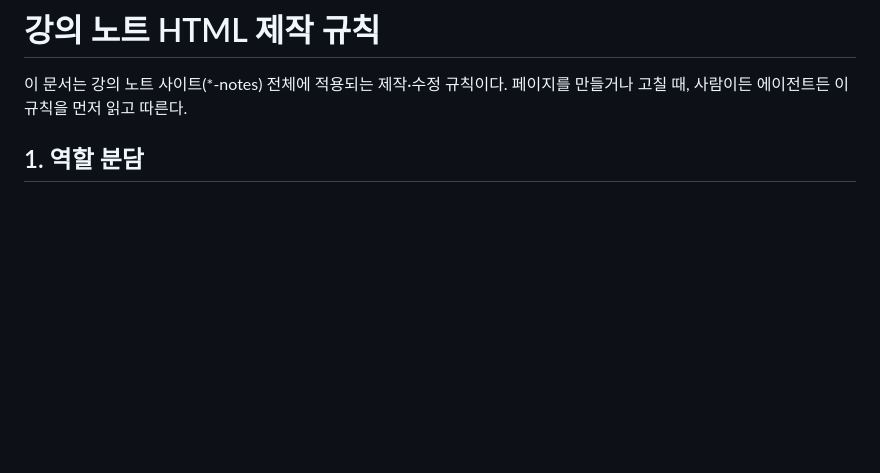
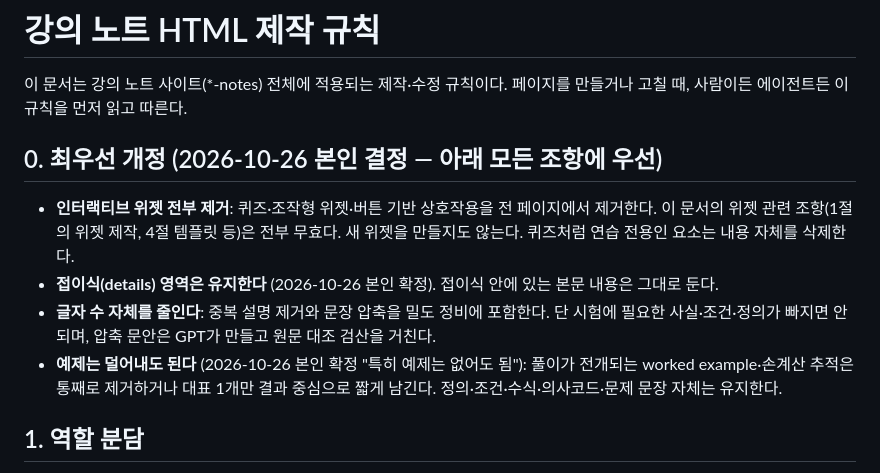
Before and after one commit to cmkang131/csed211-notes, a Markdown page: HTML-RULES.md, the part around the change. Drawn GitHub-style; blank space fills up the shorter version.

Commit message:
HTML-RULES 개정 마스터 배포: 위젯 전면 제거·압축·예제 축소 (2026-10-26 본인 결정)

```diff
--- a/HTML-RULES.md
+++ b/HTML-RULES.md
@@ -1,6 +1,12 @@
 # 강의 노트 HTML 제작 규칙
 
 이 문서는 강의 노트 사이트(*-notes) 전체에 적용되는 제작·수정 규칙이다. 페이지를 만들거나 고칠 때, 사람이든 에이전트든 이 규칙을 먼저 읽고 따른다.
+
+## 0. 최우선 개정 (2026-10-26 본인 결정 — 아래 모든 조항에 우선)
+- **인터랙티브 위젯 전부 제거**: 퀴즈·조작형 위젯·버튼 기반 상호작용을 전 페이지에서 제거한다. 이 문서의 위젯 관련 조항(1절의 위젯 제작, 4절 템플릿 등)은 전부 무효다. 새 위젯을 만들지도 않는다. 퀴즈처럼 연습 전용인 요소는 내용 자체를 삭제한다.
+- **접이식(details) 영역은 유지한다** (2026-10-26 본인 확정). 접이식 안에 있는 본문 내용은 그대로 둔다.
+- **글자 수 자체를 줄인다**: 중복 설명 제거와 문장 압축을 밀도 정비에 포함한다. 단 시험에 필요한 사실·조건·정의가 빠지면 안 되며, 압축 문안은 GPT가 만들고 원문 대조 검산을 거친다.
+- **예제는 덜어내도 된다** (2026-10-26 본인 확정 "특히 예제는 없어도 됨"): 풀이가 전개되는 worked example·손계산 추적은 통째로 제거하거나 대표 1개만 결과 중심으로 짧게 남긴다. 정의·조건·수식·의사코드·문제 문장 자체는 유지한다.
 
 ## 1. 역할 분담
 - **제작은 GPT가 한다** (ChatGPT 웹, 추론 강도 High): 평가, 본문 수정 문안(교체할 문구·코드 전문), 인터랙티브 위젯과 시각 자료(그래프·도해·다이어그램)까지 전부 GPT가 만든다. 위젯·시각 자료를 맡길 때는 4절 템플릿을 매번 전부 함께 전달한다.
```
